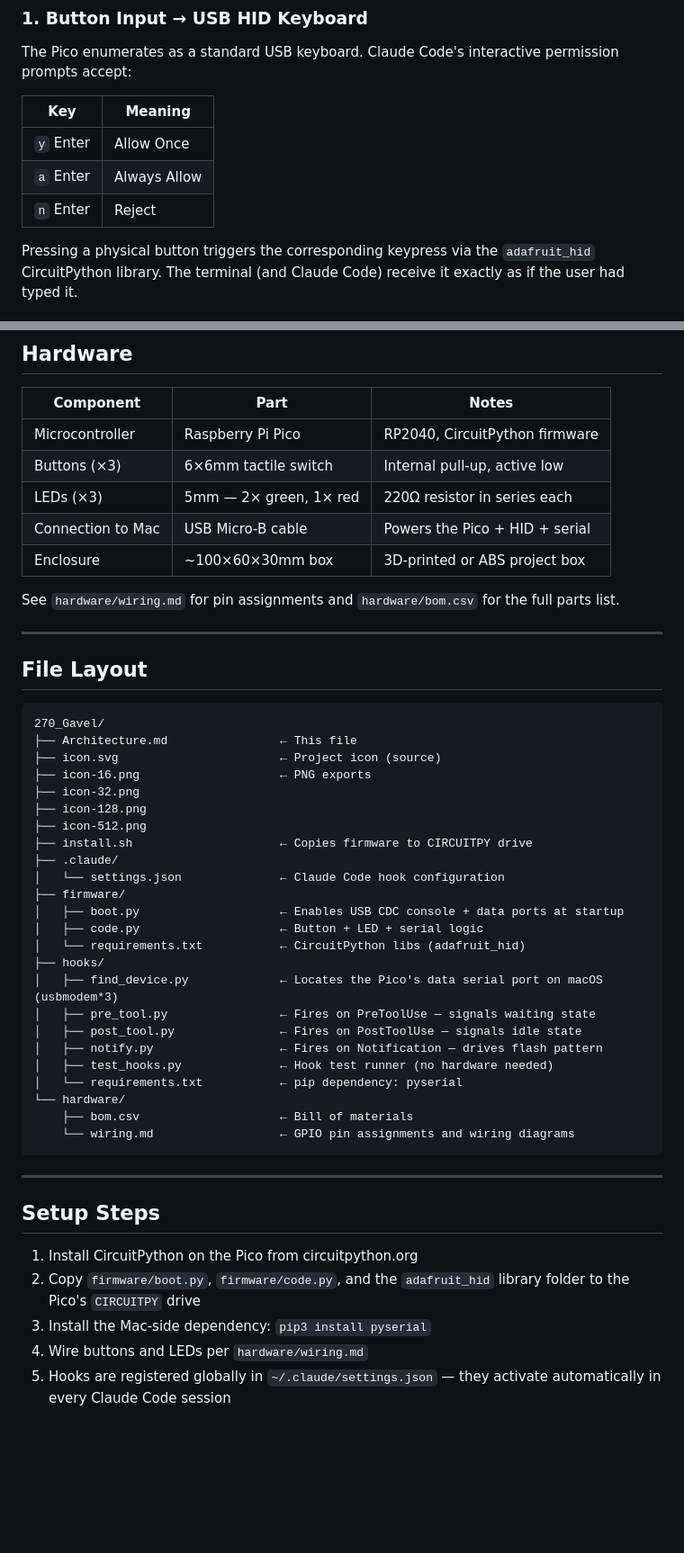
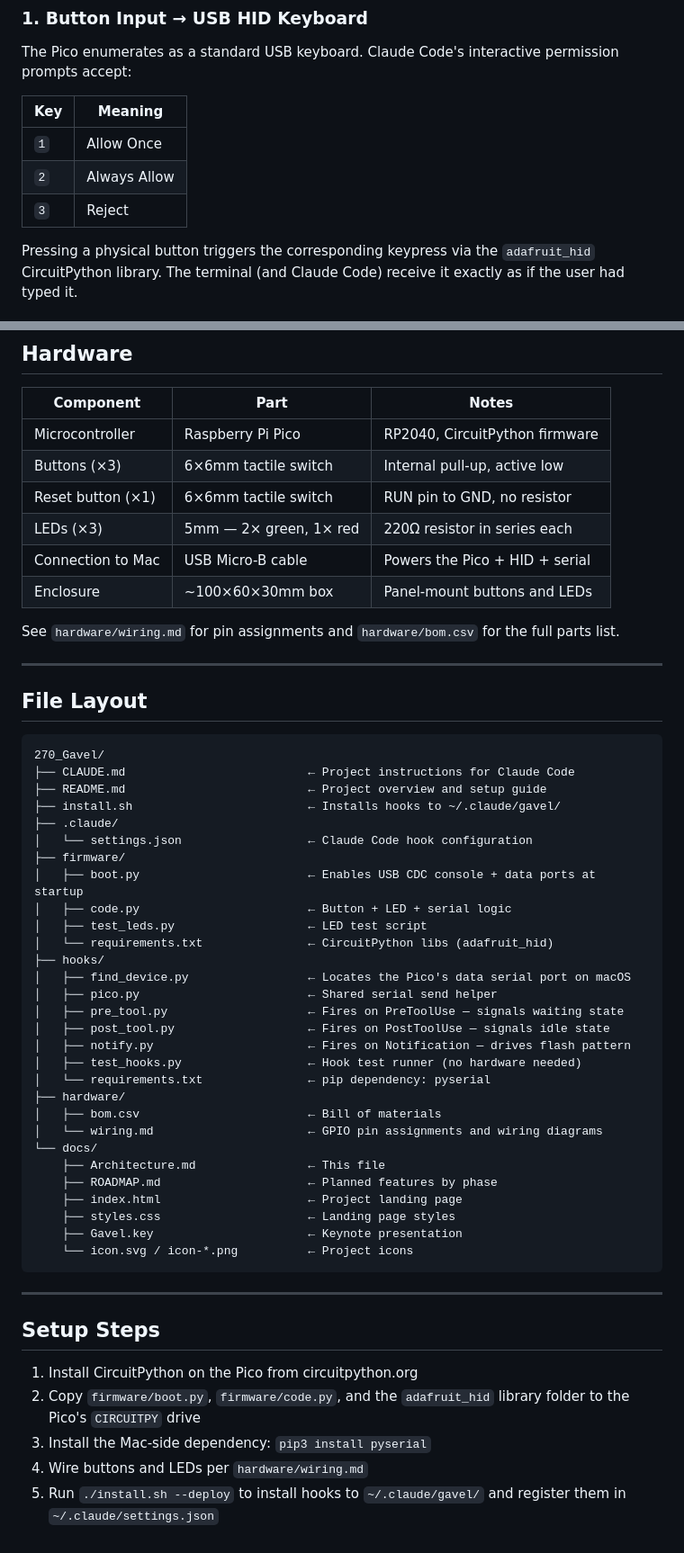
Before and after one commit to etalli/Gavel, a Markdown page: docs/Architecture.md, 2 parts joined by grey strips. Shown at 90% size. Drawn GitHub-style; blank space fills up the shorter version.

Commit message:
Update Architecture.md: fix keycodes, file layout, reset button, install steps

````diff
--- a/docs/Architecture.md
+++ b/docs/Architecture.md
@@ -30,11 +30,11 @@ The device has two independent roles:
 The Pico enumerates as a standard USB keyboard. Claude Code's interactive
 permission prompts accept:
 
-| Key       | Meaning       |
-|-----------|---------------|
-| `y` Enter | Allow Once    |
-| `a` Enter | Always Allow  |
-| `n` Enter | Reject        |
+| Key | Meaning       |
+|-----|---------------|
+| `1` | Allow Once    |
+| `2` | Always Allow  |
+| `3` | Reject        |
 
 Pressing a physical button triggers the corresponding keypress via the
 `adafruit_hid` CircuitPython library. The terminal (and Claude Code) receive
@@ -68,9 +68,10 @@ Notification flash patterns:
 |-------------------|-----------------------|----------------------------------|
 | Microcontroller   | Raspberry Pi Pico     | RP2040, CircuitPython firmware   |
 | Buttons (×3)      | 6×6mm tactile switch  | Internal pull-up, active low     |
+| Reset button (×1) | 6×6mm tactile switch  | RUN pin to GND, no resistor      |
 | LEDs (×3)         | 5mm — 2× green, 1× red | 220Ω resistor in series each   |
 | Connection to Mac | USB Micro-B cable     | Powers the Pico + HID + serial   |
-| Enclosure         | ~100×60×30mm box      | 3D-printed or ABS project box   |
+| Enclosure         | ~100×60×30mm box      | Panel-mount buttons and LEDs     |
 
 See `hardware/wiring.md` for pin assignments and `hardware/bom.csv` for the
 full parts list.
@@ -81,29 +82,34 @@ full parts list.
 
 ```
 270_Gavel/
-├── Architecture.md                ← This file
-├── icon.svg                       ← Project icon (source)
-├── icon-16.png                    ← PNG exports
-├── icon-32.png
-├── icon-128.png
-├── icon-512.png
-├── install.sh                     ← Copies firmware to CIRCUITPY drive
+├── CLAUDE.md                          ← Project instructions for Claude Code
+├── README.md                          ← Project overview and setup guide
+├── install.sh                         ← Installs hooks to ~/.claude/gavel/
 ├── .claude/
-│   └── settings.json              ← Claude Code hook configuration
+│   └── settings.json                  ← Claude Code hook configuration
 ├── firmware/
-│   ├── boot.py                    ← Enables USB CDC console + data ports at startup
-│   ├── code.py                    ← Button + LED + serial logic
-│   └── requirements.txt           ← CircuitPython libs (adafruit_hid)
+│   ├── boot.py                        ← Enables USB CDC console + data ports at startup
+│   ├── code.py                        ← Button + LED + serial logic
+│   ├── test_leds.py                   ← LED test script
+│   └── requirements.txt               ← CircuitPython libs (adafruit_hid)
 ├── hooks/
-│   ├── find_device.py             ← Locates the Pico's data serial port on macOS (usbmodem*3)
-│   ├── pre_tool.py                ← Fires on PreToolUse — signals waiting state
-│   ├── post_tool.py               ← Fires on PostToolUse — signals idle state
-│   ├── notify.py                  ← Fires on Notification — drives flash pattern
-│   ├── test_hooks.py              ← Hook test runner (no hardware needed)
-│   └── requirements.txt           ← pip dependency: pyserial
-└── hardware/
-    ├── bom.csv                    ← Bill of materials
-    └── wiring.md                  ← GPIO pin assignments and wiring diagrams
+│   ├── find_device.py                 ← Locates the Pico's data serial port on macOS
+│   ├── pico.py                        ← Shared serial send helper
+│   ├── pre_tool.py                    ← Fires on PreToolUse — signals waiting state
+│   ├── post_tool.py                   ← Fires on PostToolUse — signals idle state
+│   ├── notify.py                      ← Fires on Notification — drives flash pattern
+│   ├── test_hooks.py                  ← Hook test runner (no hardware needed)
+│   └── requirements.txt               ← pip dependency: pyserial
+├── hardware/
+│   ├── bom.csv                        ← Bill of materials
+│   └── wiring.md                      ← GPIO pin assignments and wiring diagrams
+└── docs/
+    ├── Architecture.md                ← This file
+    ├── ROADMAP.md                     ← Planned features by phase
+    ├── index.html                     ← Project landing page
+    ├── styles.css                     ← Landing page styles
+    ├── Gavel.key                      ← Keynote presentation
+    └── icon.svg / icon-*.png          ← Project icons
 ```
 
 ---
@@ -115,5 +121,5 @@ full parts list.
    library folder to the Pico's `CIRCUITPY` drive
 3. Install the Mac-side dependency: `pip3 install pyserial`
 4. Wire buttons and LEDs per `hardware/wiring.md`
-5. Hooks are registered globally in `~/.claude/settings.json` — they activate
-   automatically in every Claude Code session
+5. Run `./install.sh --deploy` to install hooks to `~/.claude/gavel/`
+   and register them in `~/.claude/settings.json`
````
Also changed, not shown: other parts of docs/Architecture.md (+3 -3 lines).
